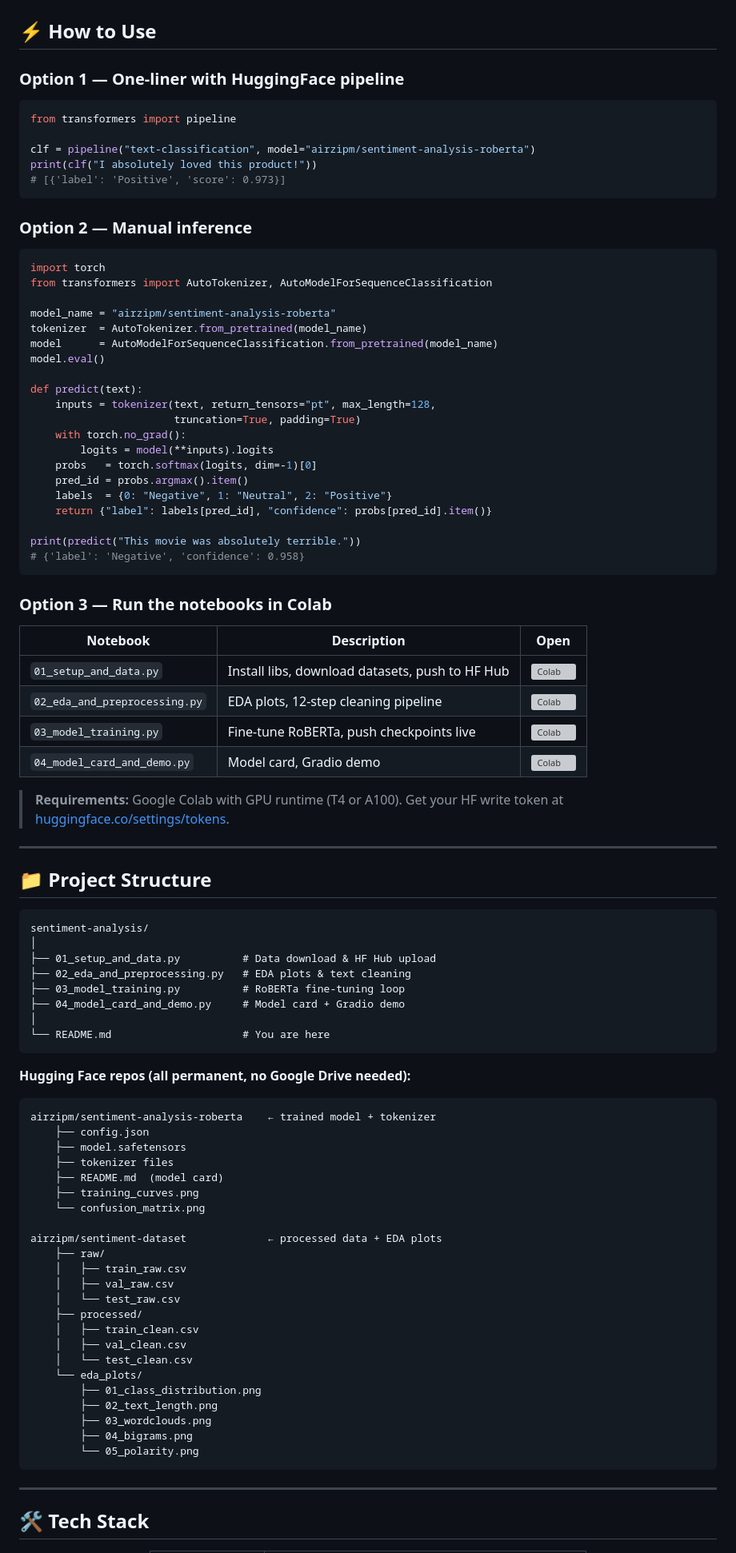
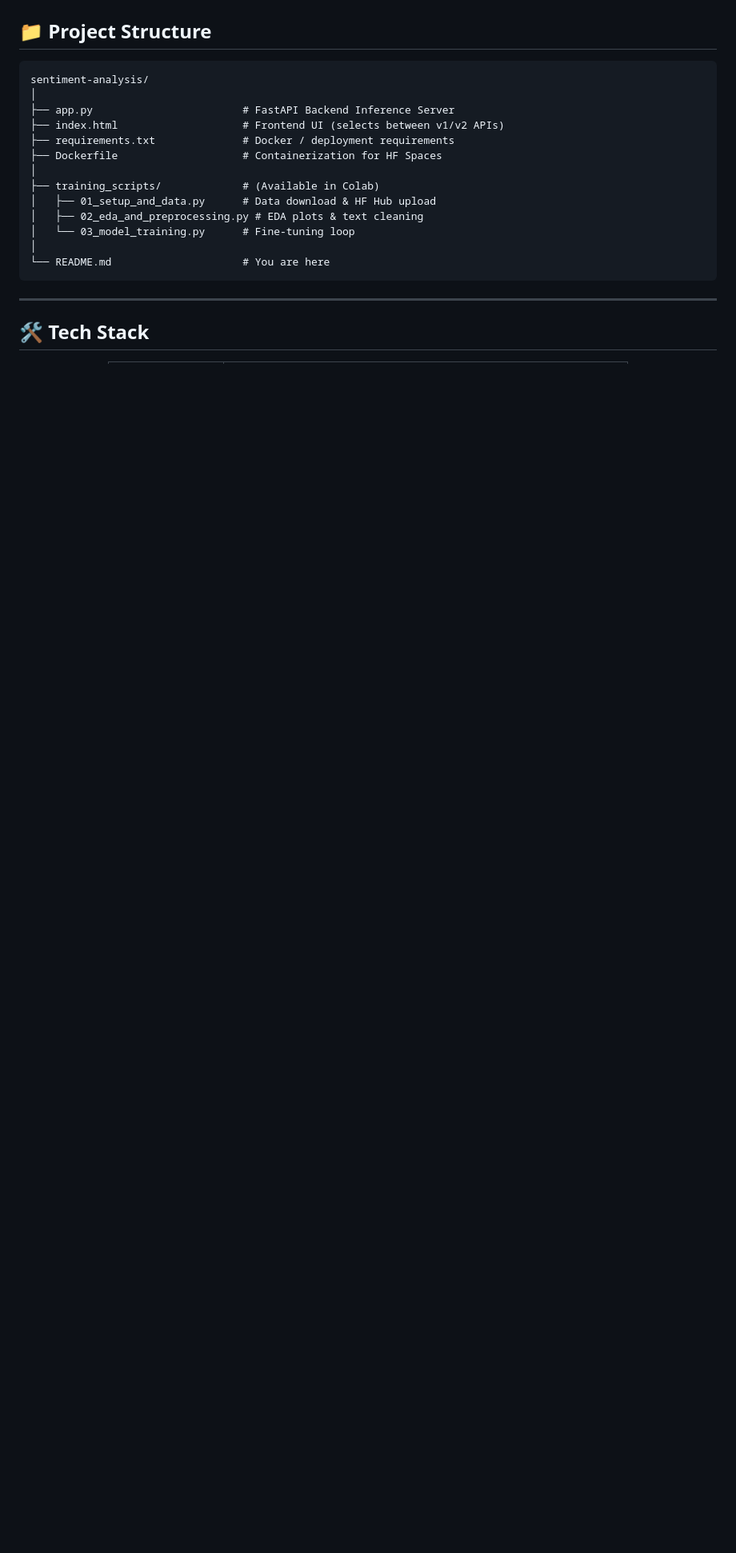
Before and after one commit to grv-galaxy/AI-sentimental-analysis, a Markdown page: README.md, the part around one of its changes. Shown at 80% size. Drawn GitHub-style; blank space fills up the shorter version; grey boxes are pictures that could not be loaded.

````diff
--- a/README.md
+++ b/README.md
@@ -292,92 +195,19 @@ CONFIG = {
-## ⚡ How to Use
-
-### Option 1 — One-liner with HuggingFace pipeline
-
-```python
-from transformers import pipeline
-
-clf = pipeline("text-classification", model="airzipm/sentiment-analysis-roberta")
-print(clf("I absolutely loved this product!"))
-# [{'label': 'Positive', 'score': 0.973}]
-```
-
-### Option 2 — Manual inference
-
-```python
-import torch
-from transformers import AutoTokenizer, AutoModelForSequenceClassification
-
-model_name = "airzipm/sentiment-analysis-roberta"
-tokenizer  = AutoTokenizer.from_pretrained(model_name)
-model      = AutoModelForSequenceClassification.from_pretrained(model_name)
-model.eval()
-
-def predict(text):
-    inputs = tokenizer(text, return_tensors="pt", max_length=128,
-                       truncation=True, padding=True)
-    with torch.no_grad():
-        logits = model(**inputs).logits
-    probs   = torch.softmax(logits, dim=-1)[0]
-    pred_id = probs.argmax().item()
-    labels  = {0: "Negative", 1: "Neutral", 2: "Positive"}
-    return {"label": labels[pred_id], "confidence": probs[pred_id].item()}
-
-print(predict("This movie was absolutely terrible."))
-# {'label': 'Negative', 'confidence': 0.958}
-```
-
-### Option 3 — Run the notebooks in Colab
-
-| Notebook | Description | Open |
-|---|---|---|
-| `01_setup_and_data.py` | Install libs, download datasets, push to HF Hub | [![Colab](https://colab.research.google.com/assets/colab-badge.svg)](https://colab.research.google.com) |
-| `02_eda_and_preprocessing.py` | EDA plots, 12-step cleaning pipeline | [![Colab](https://colab.research.google.com/assets/colab-badge.svg)](https://colab.research.google.com) |
-| `03_model_training.py` | Fine-tune RoBERTa, push checkpoints live | [![Colab](https://colab.research.google.com/assets/colab-badge.svg)](https://colab.research.google.com) |
-| `04_model_card_and_demo.py` | Model card, Gradio demo | [![Colab](https://colab.research.google.com/assets/colab-badge.svg)](https://colab.research.google.com) |
-
-> **Requirements:** Google Colab with GPU runtime (T4 or A100). Get your HF write token at [huggingface.co/settings/tokens](https://huggingface.co/settings/tokens).
-
----
-
 ## 📁 Project Structure
 
 ```
 sentiment-analysis/
 │
-├── 01_setup_and_data.py          # Data download & HF Hub upload
-├── 02_eda_and_preprocessing.py   # EDA plots & text cleaning
-├── 03_model_training.py          # RoBERTa fine-tuning loop
-├── 04_model_card_and_demo.py     # Model card + Gradio demo
+├── app.py                        # FastAPI Backend Inference Server
+├── index.html                    # Frontend UI (selects between v1/v2 APIs)
+├── requirements.txt              # Docker / deployment requirements
+├── Dockerfile                    # Containerization for HF Spaces
+│
+├── training_scripts/             # (Available in Colab)
+│   ├── 01_setup_and_data.py      # Data download & HF Hub upload
+│   ├── 02_eda_and_preprocessing.py # EDA plots & text cleaning
+│   └── 03_model_training.py      # Fine-tuning loop
 │
 └── README.md                     # You are here
-```
-
-**Hugging Face repos (all permanent, no Google Drive needed):**
-
-```
-airzipm/sentiment-analysis-roberta    ← trained model + tokenizer
-    ├── config.json
-    ├── model.safetensors
-    ├── tokenizer files
-    ├── README.md  (model card)
-    ├── training_curves.png
-    └── confusion_matrix.png
-
-airzipm/sentiment-dataset             ← processed data + EDA plots
-    ├── raw/
-    │   ├── train_raw.csv
-    │   ├── val_raw.csv
-    │   └── test_raw.csv
-    ├── processed/
-    │   ├── train_clean.csv
-    │   ├── val_clean.csv
-    │   └── test_clean.csv
-    └── eda_plots/
-        ├── 01_class_distribution.png
-        ├── 02_text_length.png
-        ├── 03_wordclouds.png
-        ├── 04_bigrams.png
-        └── 05_polarity.png
 ```
 
 ---
````
Also changed, not shown: other parts of README.md (+103 -203 lines).
